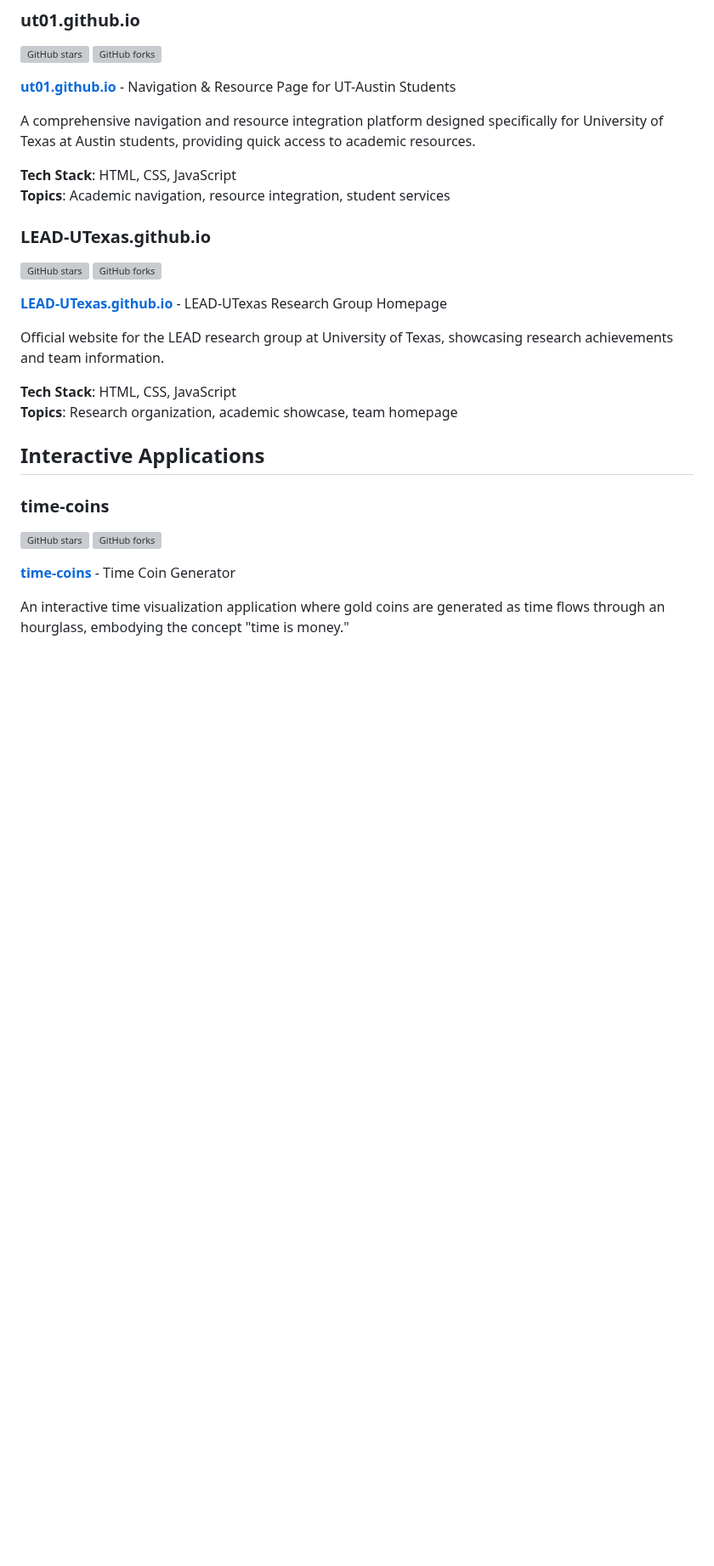
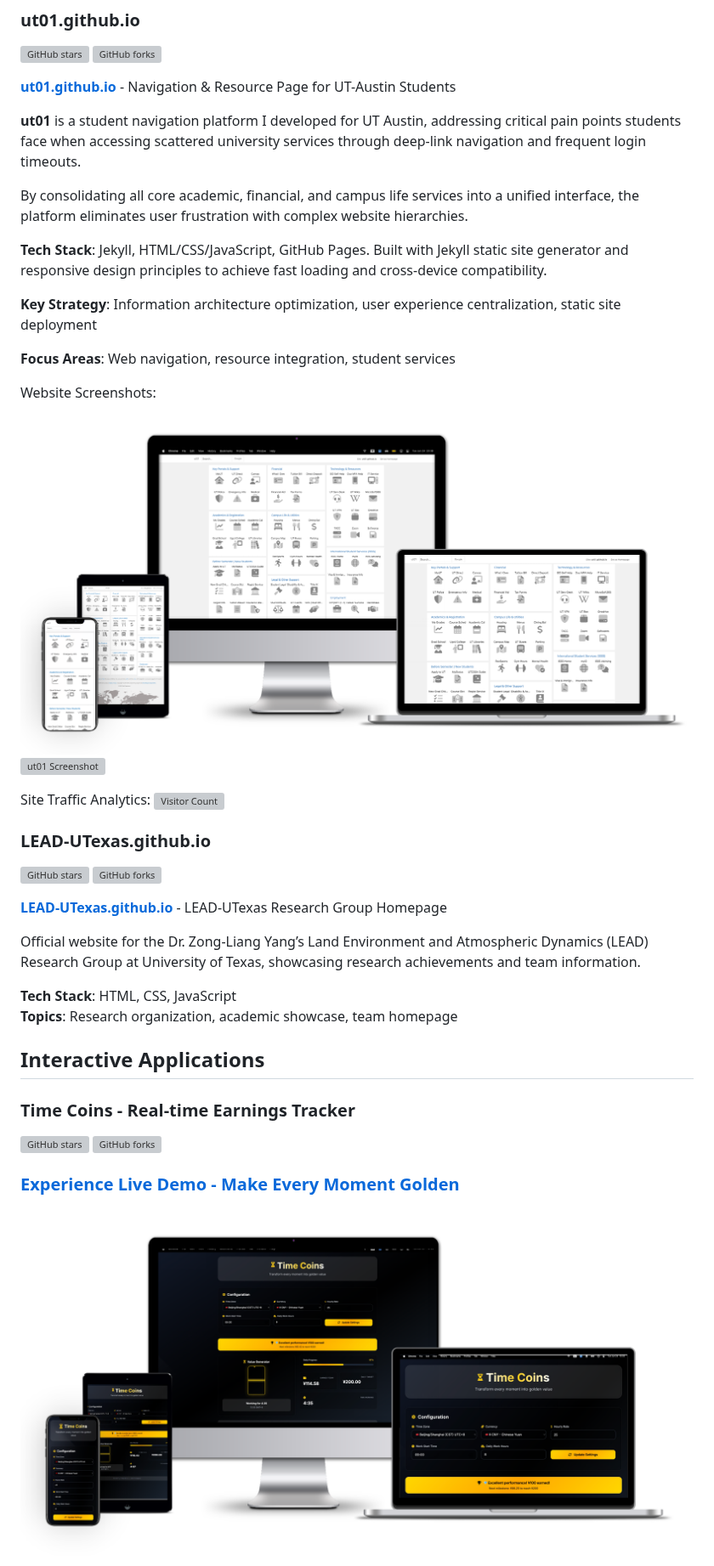
Before and after one commit to ktwu01/ktwu01, a Markdown page: web/README.md, the part around one of its changes. Shown at 85% size. Drawn GitHub-style; pictures changed too: web/assets/Screenshot-Multiple-Device-time-coins.png (added), web/assets/Screenshot-Multiple-Device-ut01.png (added); blank space fills up the shorter version; grey boxes are pictures that could not be loaded.

Commit message:
modified web/README. Adding ut01 and time coins screenshots.

```diff
--- a/web/README.md
+++ b/web/README.md
@@ -21,10 +21,22 @@ Focused on academic resource websites, interactive applications, and creative pr
 
 **[ut01.github.io](https://github.com/ut01/ut01.github.io)** - Navigation & Resource Page for UT-Austin Students
 
-A comprehensive navigation and resource integration platform designed specifically for University of Texas at Austin students, providing quick access to academic resources.
+**ut01** is a student navigation platform I developed for UT Austin, addressing critical pain points students face when accessing scattered university services through deep-link navigation and frequent login timeouts.
 
-**Tech Stack**: HTML, CSS, JavaScript
-**Topics**: Academic navigation, resource integration, student services
+By consolidating all core academic, financial, and campus life services into a unified interface, the platform eliminates user frustration with complex website hierarchies.
+
+**Tech Stack**: Jekyll, HTML/CSS/JavaScript, GitHub Pages. Built with Jekyll static site generator and responsive design principles to achieve fast loading and cross-device compatibility.
+
+**Key Strategy**: Information architecture optimization, user experience centralization, static site deployment
+
+**Focus Areas**: Web navigation, resource integration, student services
+
+Website Screenshots:
+
+![ut01 Screenshot](./assets/Screenshot-Multiple-Device-ut01.png)
+![ut01 Screenshot](./assets/Screenshot-Mobile-Device-ut01.png)
+
+Site Traffic Analytics: [![Visitor Count](https://clustrmaps.com/map_v2.png?d=fQvKmZbPMctrjCs0jp8rDLqKYPwmQtmFVMiOSl9YUsE&cl=ffffff&w=a&t=tt&co=ffffff&ct=000000)](https://clustrmaps.com/site/1c6il)
 
 ### LEAD-UTexas.github.io
 [![GitHub stars](https://img.shields.io/github/stars/ktwu01/LEAD-UTexas.github.io)](https://github.com/ktwu01/LEAD-UTexas.github.io)
@@ -32,18 +44,18 @@ A comprehensive navigation and resource integration platform designed specifical
 
 **[LEAD-UTexas.github.io](https://github.com/ktwu01/LEAD-UTexas.github.io)** - LEAD-UTexas Research Group Homepage
 
-Official website for the LEAD research group at University of Texas, showcasing research achievements and team information.
+Official website for the Dr. Zong-Liang Yang’s Land Environment and Atmospheric Dynamics (LEAD) Research Group at University of Texas, showcasing research achievements and team information.
 
 **Tech Stack**: HTML, CSS, JavaScript
 **Topics**: Research organization, academic showcase, team homepage
 
 ## Interactive Applications
 
-### time-coins
+### Time Coins - Real-time Earnings Tracker
 [![GitHub stars](https://img.shields.io/github/stars/ktwu01/time-coins)](https://github.com/ktwu01/time-coins)
 [![GitHub forks](https://img.shields.io/github/forks/ktwu01/time-coins)](https://github.com/ktwu01/time-coins/fork)
 
-**[time-coins](https://github.com/ktwu01/time-coins)** - Time Coin Generator
+### **[Experience Live Demo - Make Every Moment Golden](https://ktwu01.github.io/time-coins/)**
 
-An interactive time visualization application where gold coins are generated as time flows through an hourglass, embodying the concept "time is money."
+![time-coins Screenshot](./assets/Screenshot-Multiple-Device-time-coins.png)
 
```
Also changed, not shown: other parts of web/README.md (+6 -2 lines), web/README.CN.md (+24 -8 lines), 1 other file.
